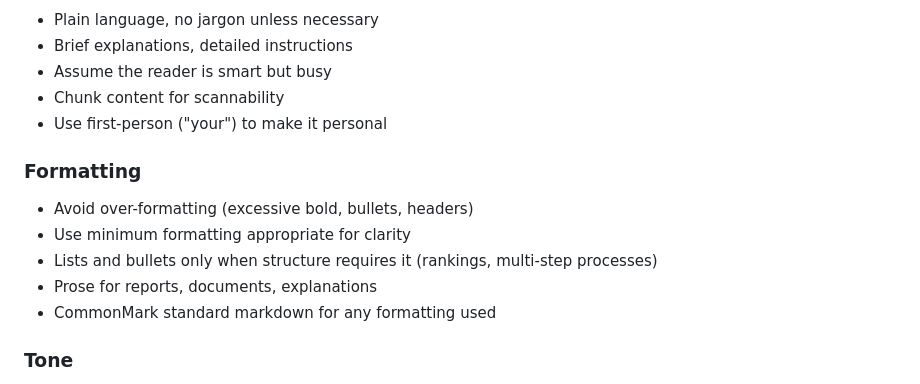
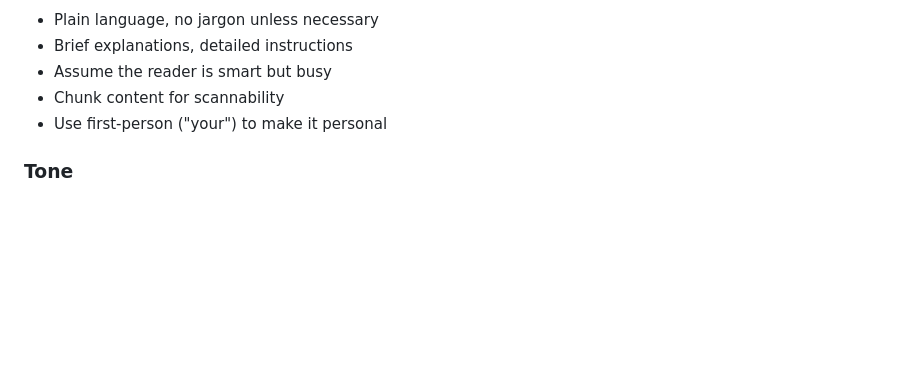
Before and after one commit to nstreif/sts-hld-rec, a Markdown page: md-files/HLD.md, the part around the change. GitHub-like rendering; blank space fills up the shorter version.

```diff
--- a/md-files/HLD.md
+++ b/md-files/HLD.md
@@ -385,14 +385,6 @@ Writing Style
 -   Chunk content for scannability
 -   Use first-person ("your") to make it personal
 
-### Formatting
-
--   Avoid over-formatting (excessive bold, bullets, headers)
--   Use minimum formatting appropriate for clarity
--   Lists and bullets only when structure requires it (rankings, multi-step processes)
--   Prose for reports, documents, explanations
--   CommonMark standard markdown for any formatting used
-
 ### Tone
 
 -   Direct and actionable
```
